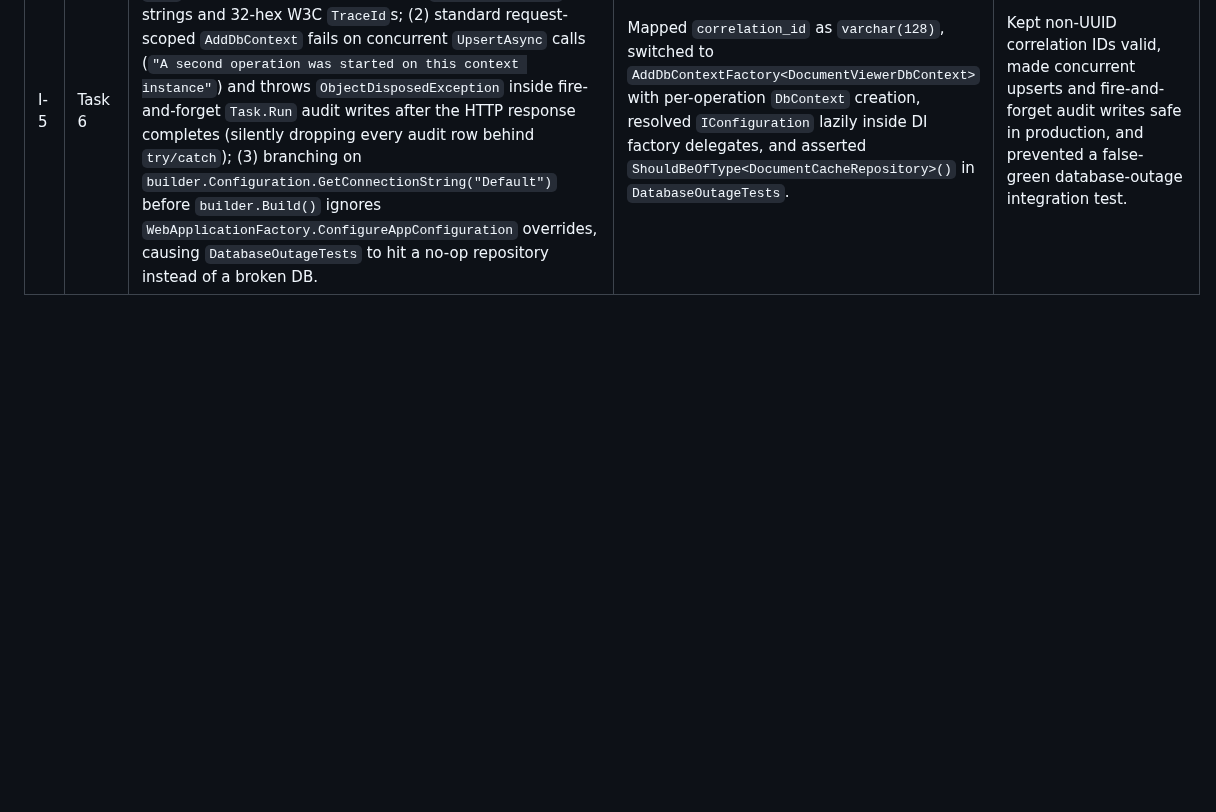
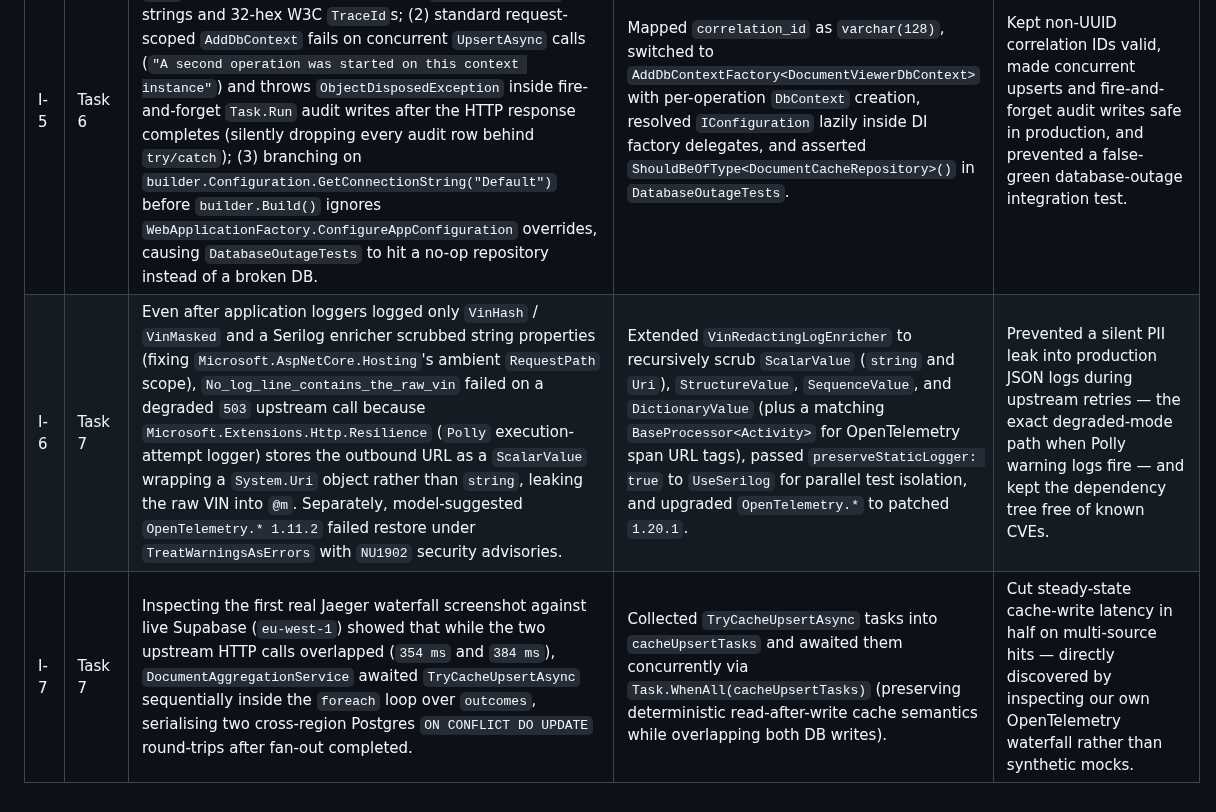
Before and after one commit to khiempham123/Keyloop-Solution, a Markdown page: docs/ai-collaboration/review-log.md, the part around the change. Drawn GitHub-style; blank space fills up the shorter version.

```diff
--- a/docs/ai-collaboration/review-log.md
+++ b/docs/ai-collaboration/review-log.md
@@ -144,3 +144,5 @@ why it mattered. One row per real defect — an empty section is better than a p
 | I-3 | Task 3 | Standard `AddHttpClient<IDocumentSource, TClient>()` + `AddStandardResilienceHandler()` defaults in .NET / Polly v8 carry three silent traps: (1) omitting an explicit client `name` keys both registrations under `"IDocumentSource"`, sharing one `BaseAddress` and one circuit breaker; (2) default `Retry.Delay = 2s` plus `AttemptTimeout = 2s` exceeds `TotalRequestTimeout = 5s` before a second retry can run; (3) default `CircuitBreaker.MinimumThroughput = 100` never trips under moderate burst traffic or integration tests. | Named the two `IHttpClientFactory` pipelines `"SalesSystem"` and `"ServiceSystem"`, set `Retry.Delay = 200ms` (exponential + jitter), and made `CircuitBreaker.MinimumThroughput` configurable (default `5`). | Preserved true per-upstream fault isolation (§2 Principle 3) and made retry + breaker budgets mathematically consistent with the 2s / 5s / 6s timeout hierarchy. |
 | I-4 | Task 5 | In `Response_body_never_contains_a_lowercase_or_untrimmed_vin`, generated test code called `raw.ShouldNotContain("1hgcm82633a004352")` assuming `string.Contains` / FluentAssertions case-sensitive semantics. Shouldly's `ShouldContain` / `ShouldNotContain` defaults to `Case.Insensitive`, so it matched the properly normalized `"1HGCM82633A004352"` and failed. | Passed explicit `Case.Sensitive` (`ShouldNotContain(..., Case.Sensitive)`) and checked untrimmed whitespace as well. | Direct consequence of switching from FluentAssertions to Shouldly (D-4); also prevents false-green case-sensitivity assertions (`ShouldContain` matching wrong-cased output). |
 | I-5 | Task 6 | Three persistence subtleties surfaced against the draft plan/spec: (1) §8.4 drew `search_audit.correlation_id` as `uuid`, whereas §7.1 accepts arbitrary `X-Correlation-Id` strings and 32-hex W3C `TraceId`s; (2) standard request-scoped `AddDbContext` fails on concurrent `UpsertAsync` calls (`"A second operation was started on this context instance"`) and throws `ObjectDisposedException` inside fire-and-forget `Task.Run` audit writes after the HTTP response completes (silently dropping every audit row behind `try/catch`); (3) branching on `builder.Configuration.GetConnectionString("Default")` before `builder.Build()` ignores `WebApplicationFactory.ConfigureAppConfiguration` overrides, causing `DatabaseOutageTests` to hit a no-op repository instead of a broken DB. | Mapped `correlation_id` as `varchar(128)`, switched to `AddDbContextFactory<DocumentViewerDbContext>` with per-operation `DbContext` creation, resolved `IConfiguration` lazily inside DI factory delegates, and asserted `ShouldBeOfType<DocumentCacheRepository>()` in `DatabaseOutageTests`. | Kept non-UUID correlation IDs valid, made concurrent upserts and fire-and-forget audit writes safe in production, and prevented a false-green database-outage integration test. |
+| I-6 | Task 7 | Even after application loggers logged only `VinHash` / `VinMasked` and a Serilog enricher scrubbed string properties (fixing `Microsoft.AspNetCore.Hosting`'s ambient `RequestPath` scope), `No_log_line_contains_the_raw_vin` failed on a degraded `503` upstream call because `Microsoft.Extensions.Http.Resilience` (`Polly` execution-attempt logger) stores the outbound URL as a `ScalarValue` wrapping a `System.Uri` object rather than `string`, leaking the raw VIN into `@m`. Separately, model-suggested `OpenTelemetry.* 1.11.2` failed restore under `TreatWarningsAsErrors` with `NU1902` security advisories. | Extended `VinRedactingLogEnricher` to recursively scrub `ScalarValue` (`string` and `Uri`), `StructureValue`, `SequenceValue`, and `DictionaryValue` (plus a matching `BaseProcessor<Activity>` for OpenTelemetry span URL tags), passed `preserveStaticLogger: true` to `UseSerilog` for parallel test isolation, and upgraded `OpenTelemetry.*` to patched `1.20.1`. | Prevented a silent PII leak into production JSON logs during upstream retries — the exact degraded-mode path when Polly warning logs fire — and kept the dependency tree free of known CVEs. |
+| I-7 | Task 7 | Inspecting the first real Jaeger waterfall screenshot against live Supabase (`eu-west-1`) showed that while the two upstream HTTP calls overlapped (`354 ms` and `384 ms`), `DocumentAggregationService` awaited `TryCacheUpsertAsync` sequentially inside the `foreach` loop over `outcomes`, serialising two cross-region Postgres `ON CONFLICT DO UPDATE` round-trips after fan-out completed. | Collected `TryCacheUpsertAsync` tasks into `cacheUpsertTasks` and awaited them concurrently via `Task.WhenAll(cacheUpsertTasks)` (preserving deterministic read-after-write cache semantics while overlapping both DB writes). | Cut steady-state cache-write latency in half on multi-source hits — directly discovered by inspecting our own OpenTelemetry waterfall rather than synthetic mocks. |
```
Also changed, not shown: TODO.md (+11 -11 lines), docs/system-design.md (+2 -0 lines), docs/images/trace-parallel-fanout.png (added), 15 other files.
